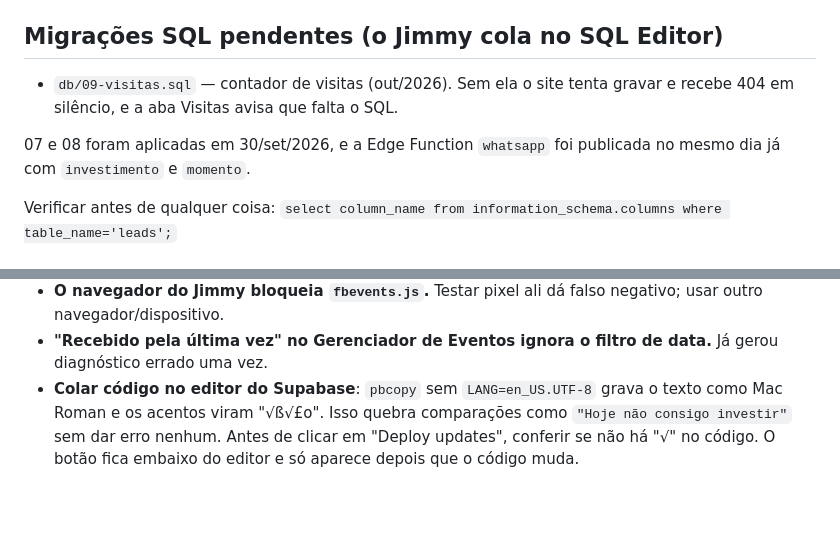
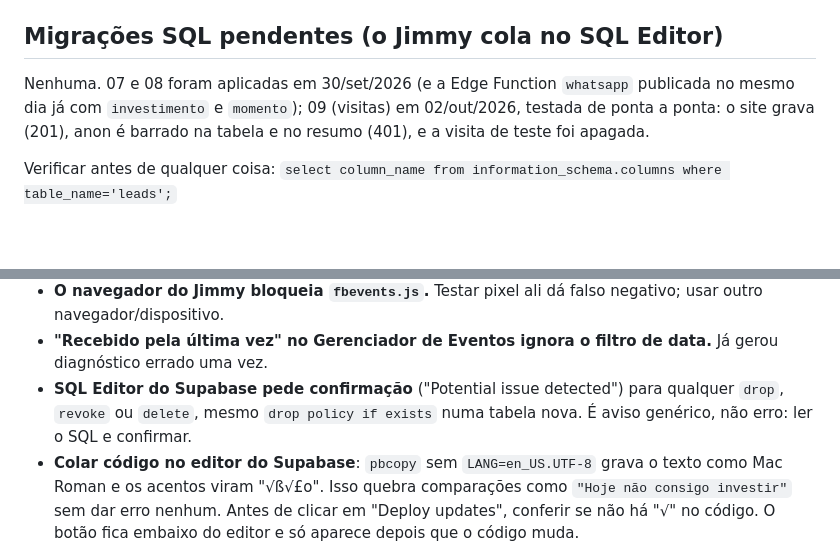
Before and after one commit to jimmyfenner/anovaprofissao, a Markdown page: CLAUDE.md, 2 parts joined by grey strips. GitHub-like rendering; blank space fills up the shorter version.

Commit message:
CLAUDE.md: migracao 09 (visitas) aplicada e testada
Co-Authored-By: Claude Opus 5.5 <noreply@anthropic.com>

```diff
--- a/CLAUDE.md
+++ b/CLAUDE.md
@@ -384,11 +384,10 @@ Esta seção é o ponto de retomada. Quem abrir o projeto numa sessão nova
 
 ## Migrações SQL pendentes (o Jimmy cola no SQL Editor)
 
-- `db/09-visitas.sql` — contador de visitas (out/2026). Sem ela o site tenta
-  gravar e recebe 404 em silêncio, e a aba Visitas avisa que falta o SQL.
-
-07 e 08 foram aplicadas em 30/set/2026, e a Edge Function `whatsapp` foi
-publicada no mesmo dia já com `investimento` e `momento`.
+Nenhuma. 07 e 08 foram aplicadas em 30/set/2026 (e a Edge Function
+`whatsapp` publicada no mesmo dia já com `investimento` e `momento`); 09
+(visitas) em 02/out/2026, testada de ponta a ponta: o site grava (201), anon
+é barrado na tabela e no resumo (401), e a visita de teste foi apagada.
 
 Verificar antes de qualquer coisa:
 `select column_name from information_schema.columns where table_name='leads';`
@@ -430,6 +429,9 @@ Verificar antes de qualquer coisa:
   falso negativo; usar outro navegador/dispositivo.
 - **"Recebido pela última vez" no Gerenciador de Eventos ignora o filtro de
   data.** Já gerou diagnóstico errado uma vez.
+- **SQL Editor do Supabase pede confirmação** ("Potential issue detected")
+  para qualquer `drop`, `revoke` ou `delete`, mesmo `drop policy if exists`
+  numa tabela nova. É aviso genérico, não erro: ler o SQL e confirmar.
 - **Colar código no editor do Supabase**: `pbcopy` sem `LANG=en_US.UTF-8`
   grava o texto como Mac Roman e os acentos viram "√ß√£o". Isso quebra
   comparações como `"Hoje não consigo investir"` sem dar erro nenhum.
```
